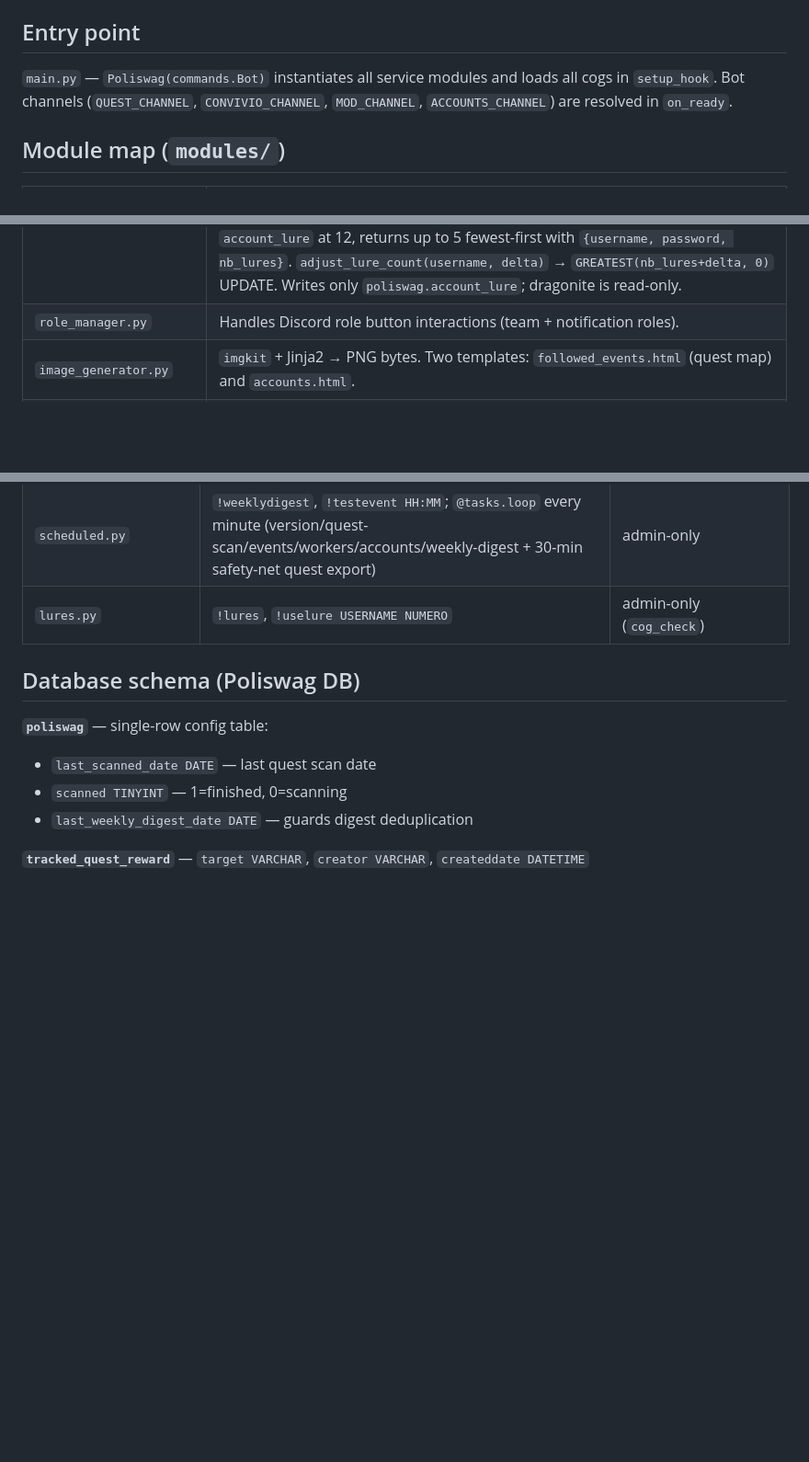
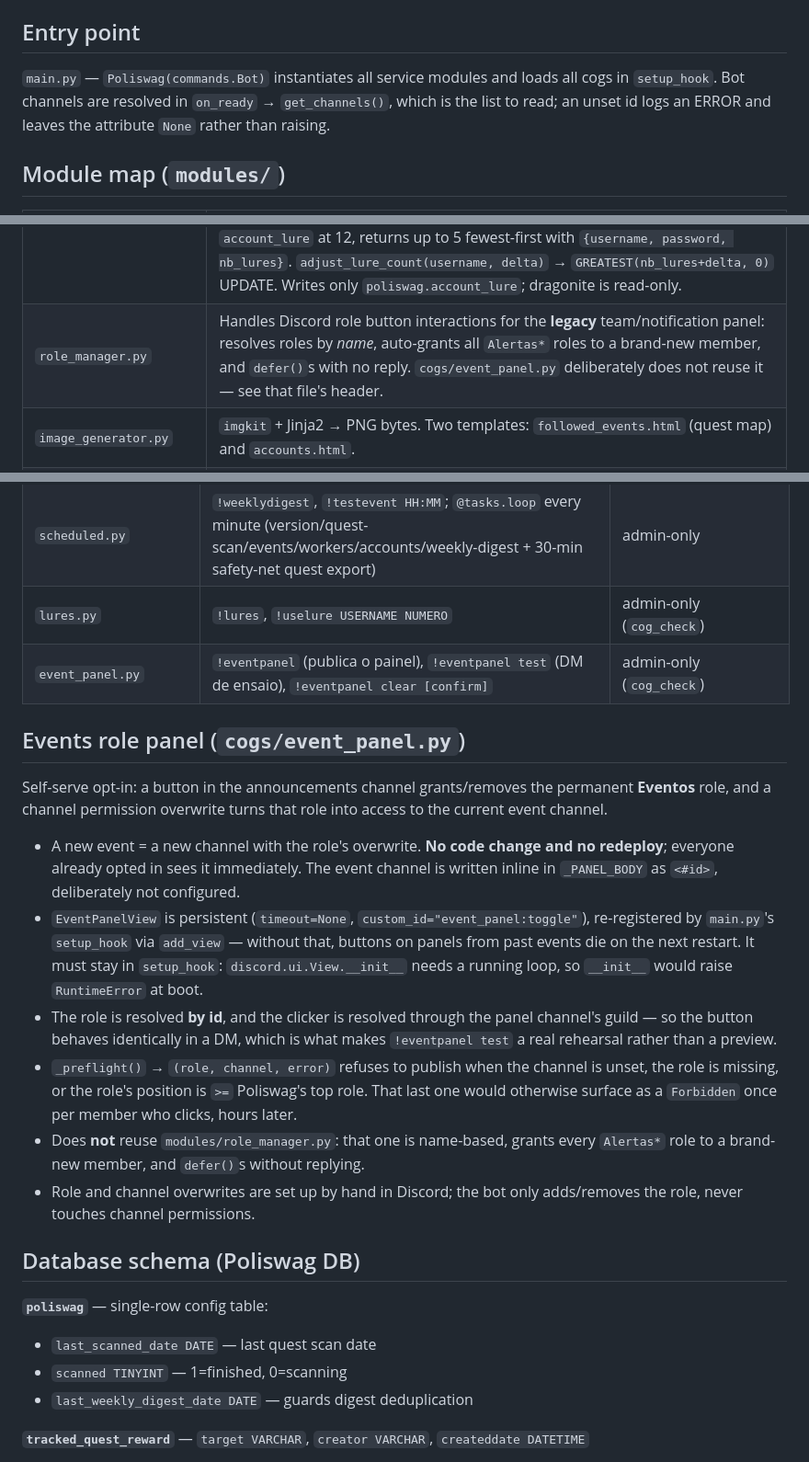
Before and after one commit to rubendgpedrosa/Poliswag, a Markdown page: docs/context.md, 3 parts joined by grey strips. Shown at 92% size. Rendered like a GitHub page; blank space fills up the shorter version.

Commit message:
Write down where the events panel lives
Claude-Session: https://claude.ai/code/session_01Bf8ALc6e3hTDkSFw9QeK6n

```diff
--- a/docs/context.md
+++ b/docs/context.md
@@ -8,7 +8,7 @@ Discord bot (`discord.py`) for the **PoGoLeiria** Pokémon GO scanner community
 - Docker Compose (dev + prod) · `pytest` · `black` + `ruff` (pre-commit) · `vulture`
 
 ## Entry point
-`main.py` — `Poliswag(commands.Bot)` instantiates all service modules and loads all cogs in `setup_hook`. Bot channels (`QUEST_CHANNEL`, `CONVIVIO_CHANNEL`, `MOD_CHANNEL`, `ACCOUNTS_CHANNEL`) are resolved in `on_ready`.
+`main.py` — `Poliswag(commands.Bot)` instantiates all service modules and loads all cogs in `setup_hook`. Bot channels are resolved in `on_ready` → `get_channels()`, which is the list to read; an unset id logs an ERROR and leaves the attribute `None` rather than raising.
 
 ## Module map (`modules/`)
 
@@ -27,7 +27,7 @@ Discord bot (`discord.py`) for the **PoGoLeiria** Pokémon GO scanner community
 | `poracle_client.py` | `PoracleClient` — async REST client for Poracle-NG (`X-Poracle-Secret` header). Methods: `get_channels`, `get_pokemon`, `add_pokemon`, `delete_pokemon`, `set_enabled`, `register_channel`, `send_test`. Raises `PoracleError` on non-2xx. |
 | `tracker_store.py` | CRUD for `tracked_quest_reward` table. |
 | `lure_manager.py` | `LureManager` — owns a read-only `DatabaseConnector(DB_DRAGONITE)`. `list_available_with_lures()` reads available+healthy accounts from `dragonite.account` (not banned/suspended/warned/invalid/auth_banned, off cooldown, `last_released >= last_selected`), seeds new usernames into `account_lure` at 12, returns up to 5 fewest-first with `{username, password, nb_lures}`. `adjust_lure_count(username, delta)` → `GREATEST(nb_lures+delta, 0)` UPDATE. Writes only `poliswag.account_lure`; dragonite is read-only. |
-| `role_manager.py` | Handles Discord role button interactions (team + notification roles). |
+| `role_manager.py` | Handles Discord role button interactions for the **legacy** team/notification panel: resolves roles by *name*, auto-grants all `Alertas*` roles to a brand-new member, and `defer()`s with no reply. `cogs/event_panel.py` deliberately does not reuse it — see that file's header. |
 | `image_generator.py` | `imgkit` + Jinja2 → PNG bytes. Two templates: `followed_events.html` (quest map) and `accounts.html`. |
 | `embeds.py` | Shared embed builders (`build_embed`, `build_tracked_list_embed`, `build_excluded_list_embed`). Discord limits: 25 fields, 256 field name, 1024 field value, 4096 description. |
 | `utility.py` | `log_to_file(msg, level)` — dual-logger (`poliswag` info + `poliswag.error`). `time_now()`. |
@@ -46,6 +46,18 @@ Discord bot (`discord.py`) for the **PoGoLeiria** Pokémon GO scanner community
 | `moderation.py` | Listeners: `on_interaction` (role buttons), `on_message_delete` | — |
 | `scheduled.py` | `!weeklydigest`, `!testevent HH:MM`; `@tasks.loop` every minute (version/quest-scan/events/workers/accounts/weekly-digest + 30-min safety-net quest export) | admin-only |
 | `lures.py` | `!lures`, `!uselure USERNAME NUMERO` | admin-only (`cog_check`) |
+| `event_panel.py` | `!eventpanel` (publica o painel), `!eventpanel test` (DM de ensaio), `!eventpanel clear [confirm]` | admin-only (`cog_check`) |
+
+## Events role panel (`cogs/event_panel.py`)
+
+Self-serve opt-in: a button in the announcements channel grants/removes the permanent **Eventos** role, and a channel permission overwrite turns that role into access to the current event channel.
+
+- A new event = a new channel with the role's overwrite. **No code change and no redeploy**; everyone already opted in sees it immediately. The event channel is written inline in `_PANEL_BODY` as `<#id>`, deliberately not configured.
+- `EventPanelView` is persistent (`timeout=None`, `custom_id="event_panel:toggle"`), re-registered by `main.py`'s `setup_hook` via `add_view` — without that, buttons on panels from past events die on the next restart. It must stay in `setup_hook`: `discord.ui.View.__init__` needs a running loop, so `__init__` would raise `RuntimeError` at boot.
+- The role is resolved **by id**, and the clicker is resolved through the panel channel's guild — so the button behaves identically in a DM, which is what makes `!eventpanel test` a real rehearsal rather than a preview.
+- `_preflight()` → `(role, channel, error)` refuses to publish when the channel is unset, the role is missing, or the role's position is `>=` Poliswag's top role. That last one would otherwise surface as a `Forbidden` once per member who clicks, hours later.
+- Does **not** reuse `modules/role_manager.py`: that one is name-based, grants every `Alertas*` role to a brand-new member, and `defer()`s without replying.
+- Role and channel overwrites are set up by hand in Discord; the bot only adds/removes the role, never touches channel permissions.
 
 ## Database schema (Poliswag DB)
 
```
Also changed, not shown: other parts of docs/context.md (+2 -0 lines).
